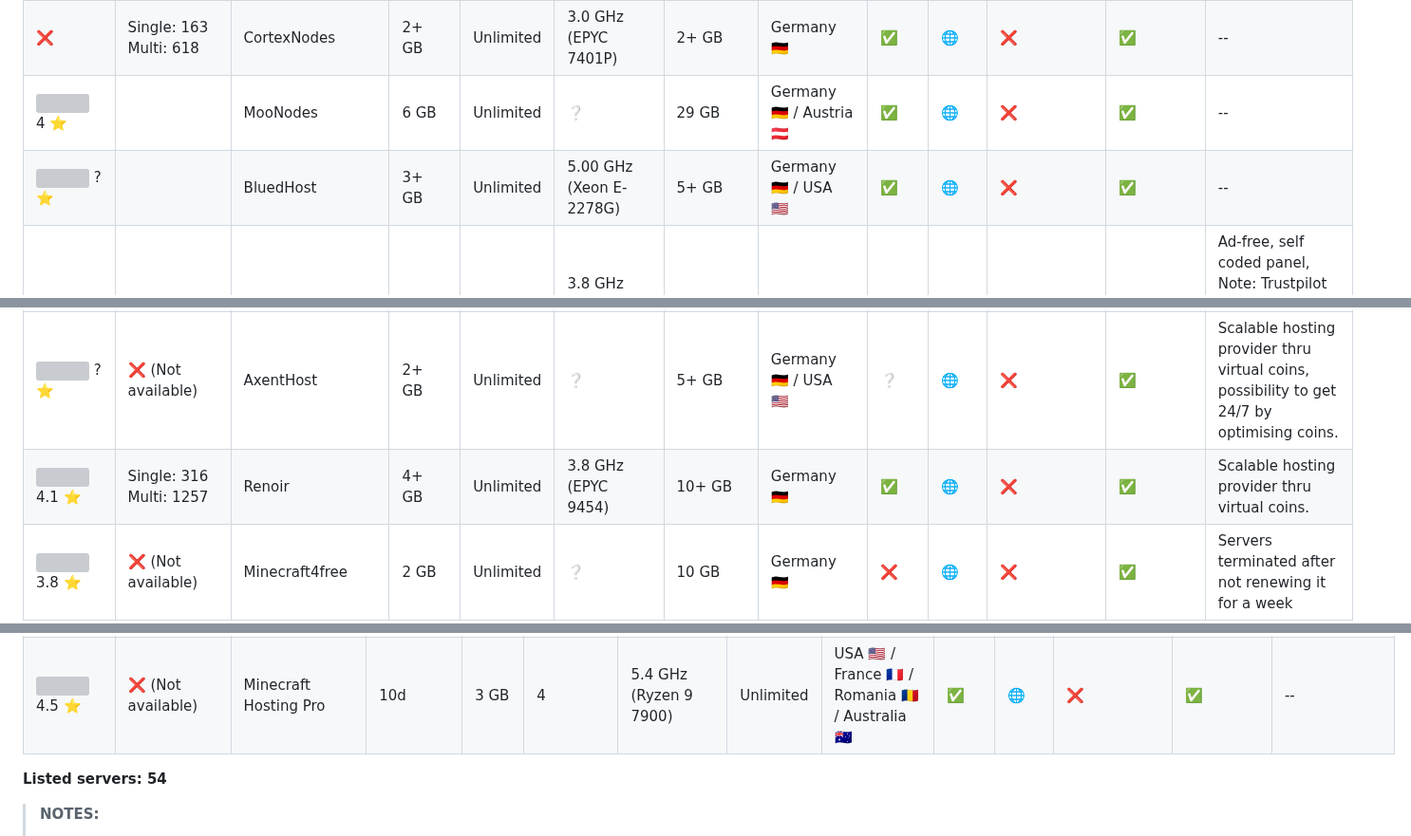
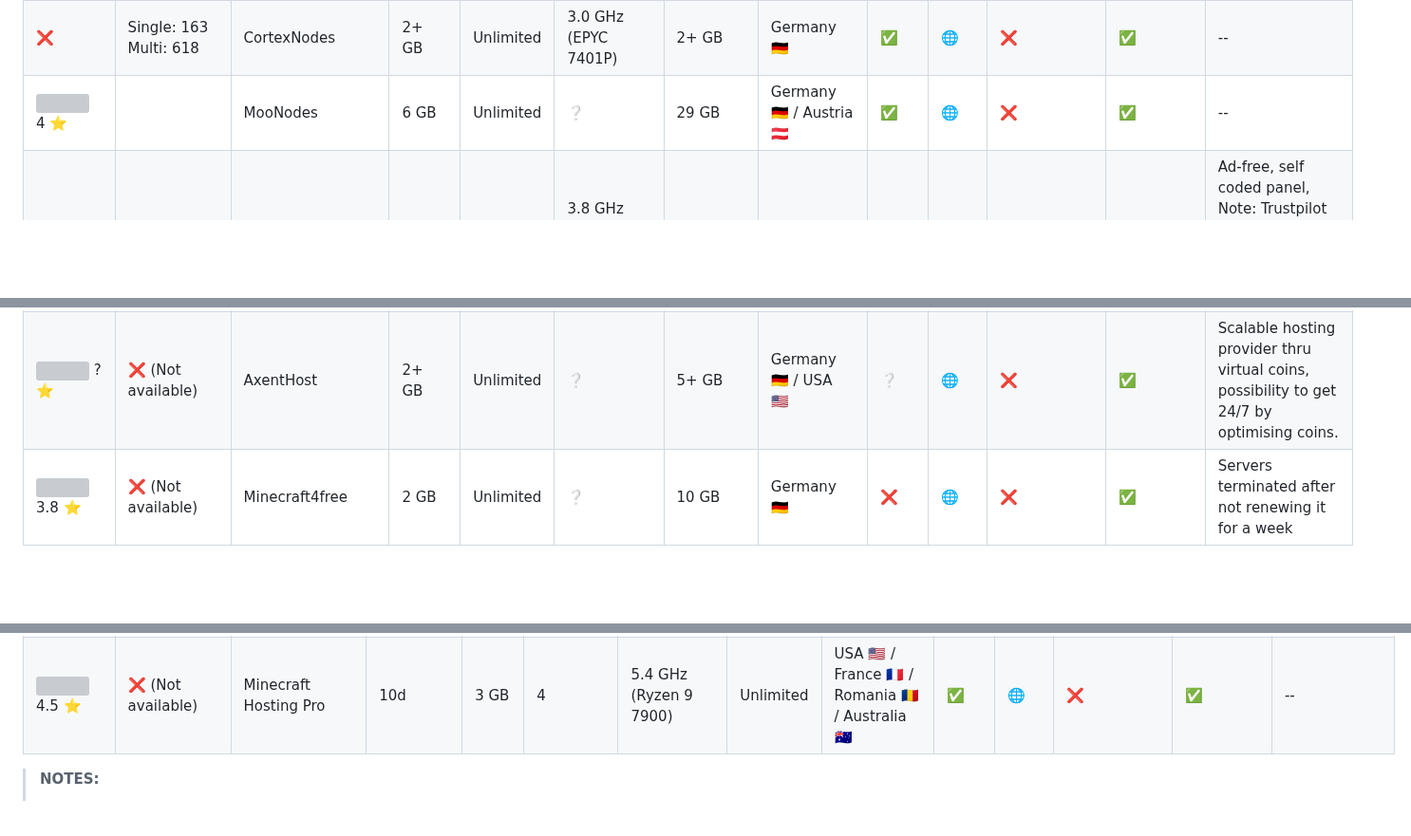
Before and after one commit to Myuui/Free-Minecraft-Hosts, a Markdown page: README.md, 3 parts joined by grey strips. Shown at 95% size. GitHub-like rendering; blank space fills up the shorter version; grey boxes are pictures that could not be loaded.

Commit message:
Removed services for dead links
Renoir and Blued

```diff
--- a/README.md
+++ b/README.md
@@ -54,7 +54,6 @@ Reviews | Benchmark | Host | Ram | Number of slots | CPU Frequence | Storage | L
 |![](https://cdn.trustpilot.net/brand-assets/4.1.0/stars/stars-0.svg) ? ⭐||aerora.net|2 GB|Unlimited|3,3 GHz (Ampere Altra Q80-30)|12 GB|Germany :de:|✅|[🌐](https://aerora.net/)|❌|✅|--|
 |❌|Single: 163  Multi: 618|CortexNodes|2+ GB|Unlimited|3.0 GHz (EPYC 7401P)|2+ GB|Germany 🇩🇪|✅|[🌐](https://client.cortexnodes.com/)|❌|✅|--|
 |![](https://cdn.trustpilot.net/brand-assets/4.1.0/stars/stars-4.svg) 4 ⭐||MooNodes|6 GB|Unlimited|❔|29 GB|Germany 🇩🇪 / Austria 🇦🇹|✅|[🌐](https://moonodes.net/)|❌|✅|--|
-|![](https://cdn.trustpilot.net/brand-assets/4.1.0/stars/stars-0.svg) ? ⭐||BluedHost|3+ GB|Unlimited|5.00 GHz (Xeon E-2278G)|5+ GB|Germany 🇩🇪 / USA :us:|✅|[🌐](https://blued.host/)|❌|✅|--|
 |![](https://cdn.trustpilot.net/brand-assets/4.1.0/stars/stars-5.svg) 4.8 ⭐|Single: 231  Multi: 863|Endelon Hosting|4 GB|Unlimited|3.8 GHz (Ryzen 7 PRO 1700X)|10 GB|Germany 🇩🇪|❌|[🌐](https://endelon-hosting.de/en/)|❌|✅|Ad-free, self coded panel, Note: Trustpilot Page NOT official, reviews aren't accurate, [official google maps page](https://g.page/r/CaNIgneT6fSoEBM/review)|
 |![](https://cdn.trustpilot.net/brand-assets/4.1.0/stars/stars-4.5.svg) 4.7 ⭐||servertux.net|4 GB|Unlimited|4.9 GHz (AMD Ryzen 5950X)|30 GB|Germany 🇩🇪|✅|[🌐](https://servertux.net)|❌|✅|Virtual currency that can be used for better hardware. Out of Stock (10/Jan/2024)|
 |![](https://cdn.trustpilot.net/brand-assets/4.1.0/stars/stars-4.svg) 4.2 ⭐|Single: 271  Multi: 585|PaperNodes|2 GB|Unlimited|3 GHz (Ampere Altra Q80-30)|3 GB|Germany 🇩🇪|✅|[🌐](https://papernodes.com/)|❌|✅|--|
@@ -64,7 +63,6 @@ Reviews | Benchmark | Host | Ram | Number of slots | CPU Frequence | Storage | L
 |![](https://cdn.trustpilot.net/brand-assets/4.1.0/stars/stars-0.svg) ? ⭐|Single: 343  Multi: 1402|OptikLink|1 GB| Unlimited |5.2 GHz (i9-12900K)|4 GB|Germany 🇩🇪 / USA :us: / Japan 🇯🇵|❌|[🌐](https://optiklink.com/)|❌|✅|--|
 |![](https://cdn.trustpilot.net/brand-assets/4.1.0/stars/stars-4.5.svg) 4.3 ⭐|Single: 244  Multi: 815|Host2Play|3 GB|Unlimited|? GHz (Intel Xeon / Ampere)|2 GB|Germany 🇩🇪 / Britain 🇬🇧 / Sweden 🇸🇪|❌|[🌐](https://host2play.gratis/)|❌|✅|--|
 |![](https://cdn.trustpilot.net/brand-assets/4.1.0/stars/stars-0.svg) ? ⭐|❌ (Not available)|AxentHost|2+ GB|Unlimited|❔|5+ GB|Germany 🇩🇪 / USA :us:|❔|[🌐](https://axenthost.com/)|❌|✅|Scalable hosting provider thru virtual coins, possibility to get 24/7 by optimising coins.
-|![](https://cdn.trustpilot.net/brand-assets/4.1.0/stars/stars-4.svg) 4.1 ⭐|Single: 316  Multi: 1257|Renoir|4+ GB|Unlimited|3.8 GHz (EPYC 9454)|10+ GB|Germany 🇩🇪|✅|[🌐](https://renoir.pro/)|❌|✅|Scalable hosting provider thru virtual coins.
 |![](https://cdn.trustpilot.net/brand-assets/4.1.0/stars/stars-4.svg) 3.8 ⭐|❌ (Not available)|Minecraft4free|2 GB|Unlimited|❔|10 GB|Germany 🇩🇪|❌|[🌐](https://minecraft4free.de/)|❌|✅|Servers terminated after not renewing it for a week|
 |![](https://cdn.trustpilot.net/brand-assets/4.1.0/stars/stars-0.svg) ? ⭐|❌ (Not available)|skelu.net|1 GB|Unlimited|❔|5 GB|India 🇮🇳|✅|[🌐](https://discord.com/invite/P6DEZFPSXu)|✅|✅|--
 |![](https://cdn.trustpilot.net/brand-assets/4.1.0/stars/stars-0.svg) ? ⭐|Single: 228  Multi: 729| SkyMC | 4 GB | 5 | 3.5 GHz (Xeon E5-2697 v2) | 6 GB | Germany 🇩🇪 / Turkey 🇹🇷| ❌ |[🌐](https://skymc.host)| ❌ | ✅ | **502: Bad Gateway**
@@ -101,8 +99,6 @@ Reviews | Benchmark | Host | Ram | Number of slots | CPU Frequence | Storage | L
 |![](https://cdn.trustpilot.net/brand-assets/4.1.0/stars/stars-0.svg) ? ⭐||space-hosting.it|30d|1 GB|❔|4.9 GHz (Ryzen 9 5950x)|4 GB|Lithuania :lithuania: / Italy :it:|❔|[🌐](https://www.space-hosting.it/Minecraft-Server-Hosting/)|❌|✅|--|
 ![](https://cdn.trustpilot.net/brand-assets/4.1.0/stars/stars-4.5.svg) 4.5 ⭐ | ❌ (Not available) | Minecraft Hosting Pro |10d| 3 GB | 4 | 5.4 GHz (Ryzen 9 7900) | Unlimited | USA :us: / France 🇫🇷 / Romania 🇷🇴 / Australia 🇦🇺 | ✅ | [🌐](https://www.minecraft-hosting.pro/offers/) | ❌ | ✅ | --
 
-**Listed servers: 54**
-
 >**NOTES:**
 >
 >-   Benchmark: Indicate using [Host Benchmark](https://github.com/amnoah/Host-Benchmark) score the strength of the server
```
